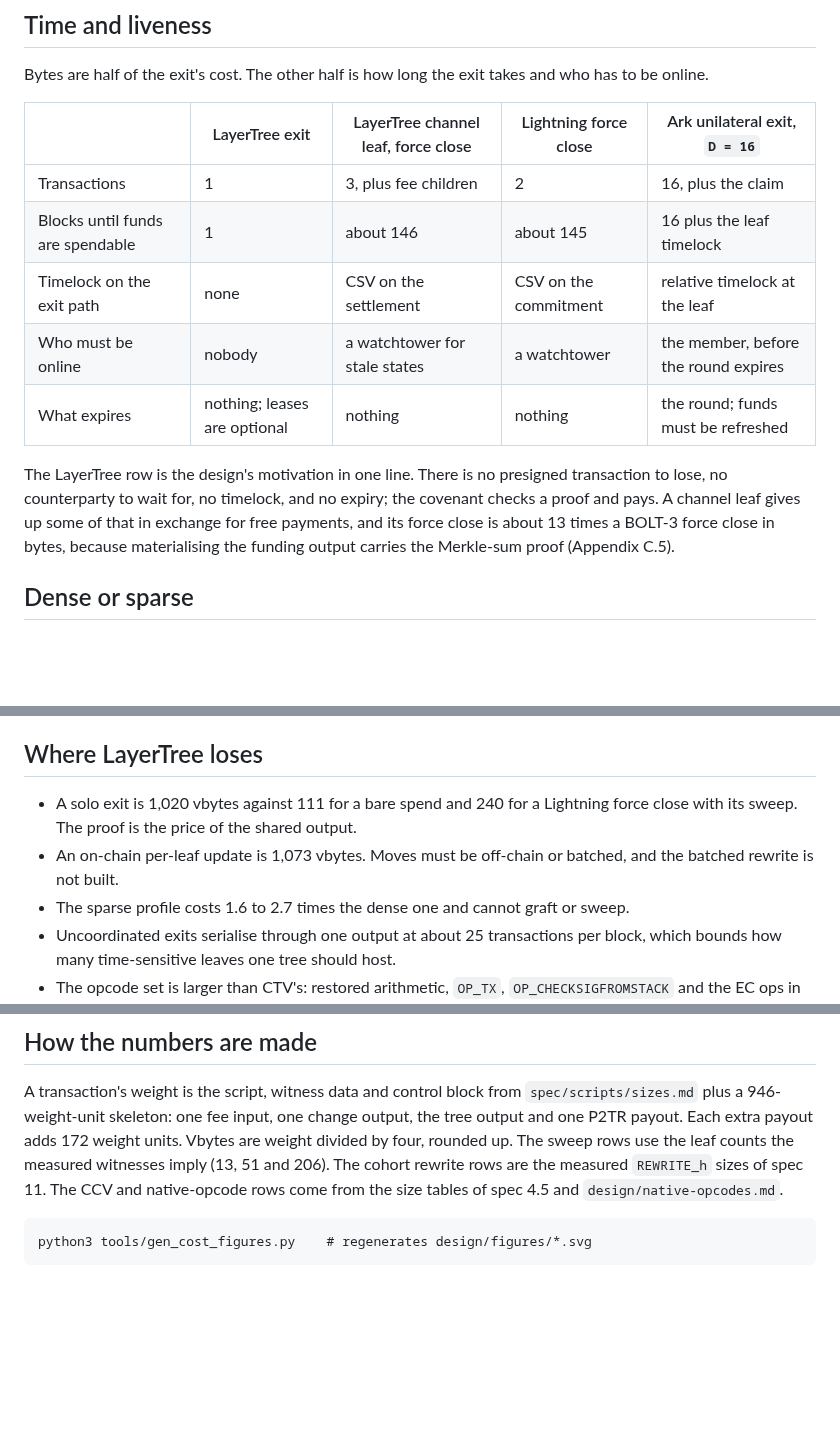
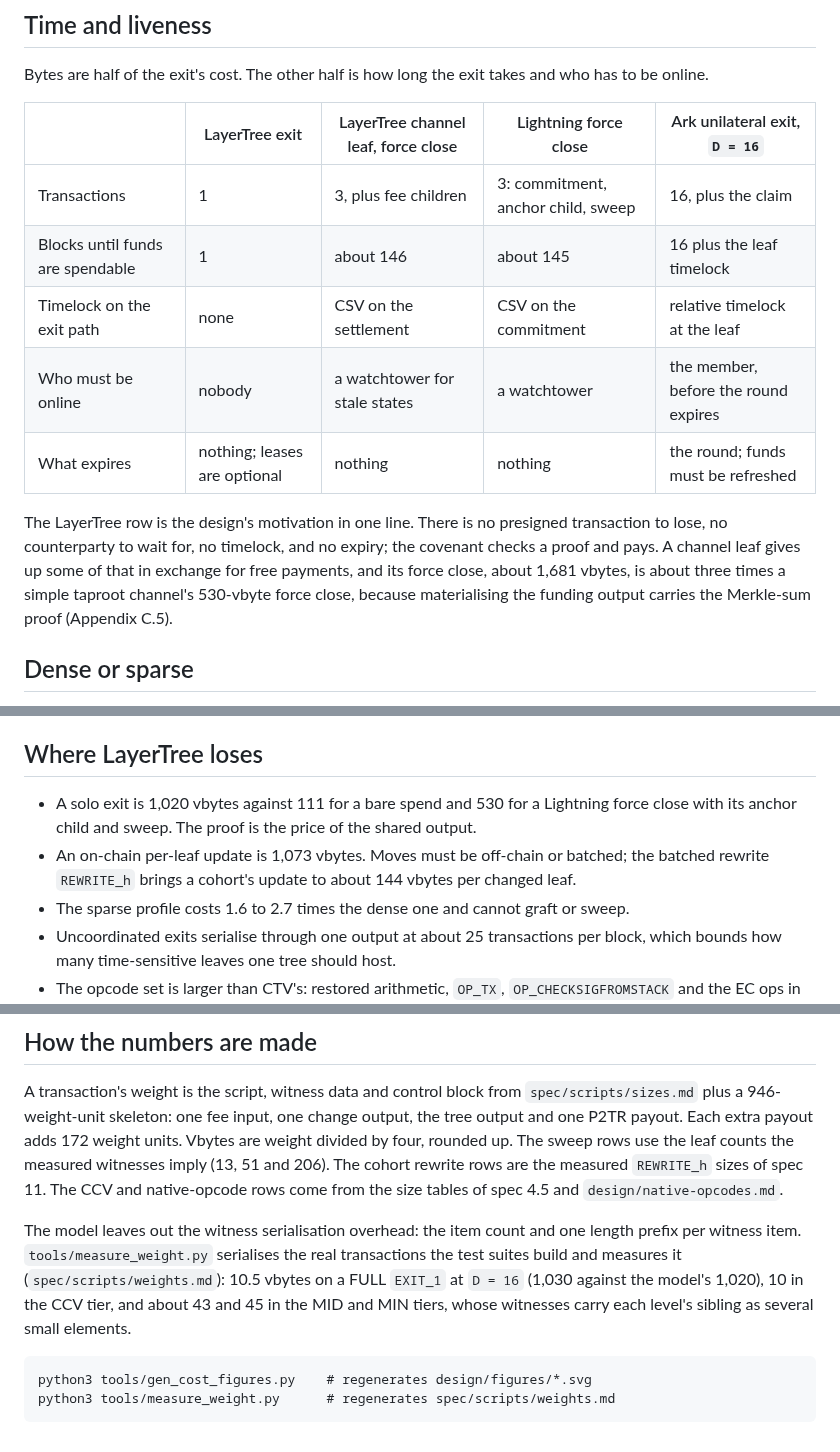
Before and after one commit to lightninglabs/layertree, a Markdown page: design/cost-comparison.md, 3 parts joined by grey strips. Rendered like a GitHub page; blank space fills up the shorter version.

````diff
--- a/design/cost-comparison.md
+++ b/design/cost-comparison.md
@@ -266,7 +297,7 @@ takes and who has to be online.
 
 | | LayerTree exit | LayerTree channel leaf, force close | Lightning force close | Ark unilateral exit, `D = 16` |
 |---|---|---|---|---|
-| Transactions | 1 | 3, plus fee children | 2 | 16, plus the claim |
+| Transactions | 1 | 3, plus fee children | 3: commitment, anchor child, sweep | 16, plus the claim |
 | Blocks until funds are spendable | 1 | about 146 | about 145 | 16 plus the leaf timelock |
 | Timelock on the exit path | none | CSV on the settlement | CSV on the commitment | relative timelock at the leaf |
 | Who must be online | nobody | a watchtower for stale states | a watchtower | the member, before the round expires |
@@ -275,9 +306,10 @@ takes and who has to be online.
 The LayerTree row is the design's motivation in one line. There is no
 presigned transaction to lose, no counterparty to wait for, no timelock,
 and no expiry; the covenant checks a proof and pays. A channel leaf gives
-up some of that in exchange for free payments, and its force close is
-about 13 times a BOLT-3 force close in bytes, because materialising the
-funding output carries the Merkle-sum proof (Appendix C.5).
+up some of that in exchange for free payments, and its force close,
+about 1,681 vbytes, is about three times a simple taproot channel's
+530-vbyte force close, because materialising the funding output carries
+the Merkle-sum proof (Appendix C.5).
 
 ## Dense or sparse
 
@@ -335,11 +367,12 @@ and radix 2 is optimal.
 
 ## Where LayerTree loses
 
-- A solo exit is 1,020 vbytes against 111 for a bare spend and 240 for a
-  Lightning force close with its sweep. The proof is the price of the
-  shared output.
+- A solo exit is 1,020 vbytes against 111 for a bare spend and 530 for a
+  Lightning force close with its anchor child and sweep. The proof is the
+  price of the shared output.
 - An on-chain per-leaf update is 1,073 vbytes. Moves must be off-chain or
-  batched, and the batched rewrite is not built.
+  batched; the batched rewrite `REWRITE_h` brings a cohort's update to
+  about 144 vbytes per changed leaf.
 - The sparse profile costs 1.6 to 2.7 times the dense one and cannot graft
   or sweep.
 - Uncoordinated exits serialise through one output at about 25
@@ -362,6 +395,15 @@ sweep rows use the leaf counts the measured witnesses imply (13, 51 and
 spec 11. The CCV and native-opcode rows come from the size tables of
 spec 4.5 and `design/native-opcodes.md`.
 
+The model leaves out the witness serialisation overhead: the item count
+and one length prefix per witness item. `tools/measure_weight.py`
+serialises the real transactions the test suites build and measures it
+(`spec/scripts/weights.md`): 10.5 vbytes on a FULL `EXIT_1` at `D = 16`
+(1,030 against the model's 1,020), 10 in the CCV tier, and about 43 and
+45 in the MID and MIN tiers, whose witnesses carry each level's sibling
+as several small elements.
+
 ```
 python3 tools/gen_cost_figures.py    # regenerates design/figures/*.svg
+python3 tools/measure_weight.py      # regenerates spec/scripts/weights.md
 ```
````
Also changed, not shown: other parts of design/cost-comparison.md (+40 -9 lines).
